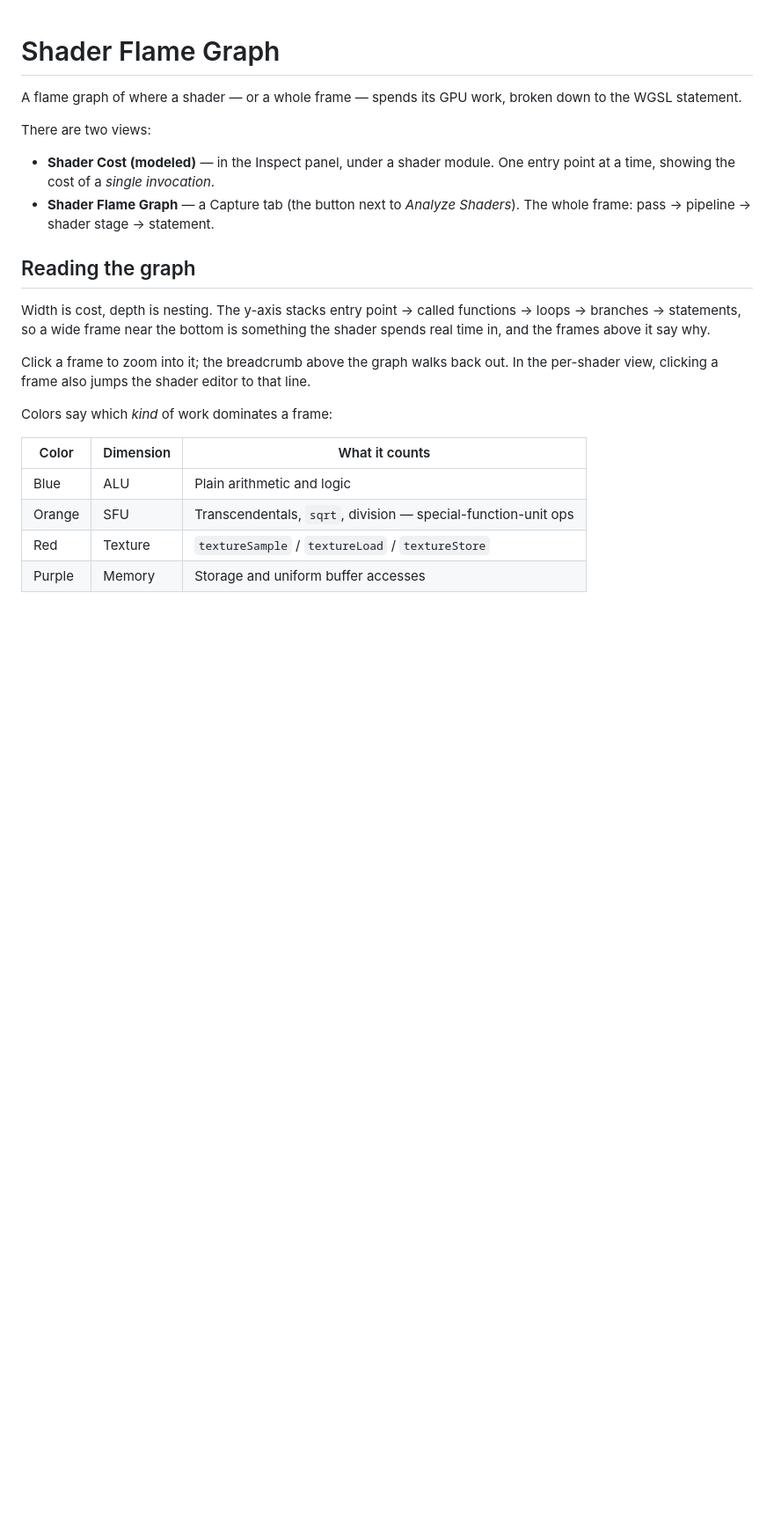
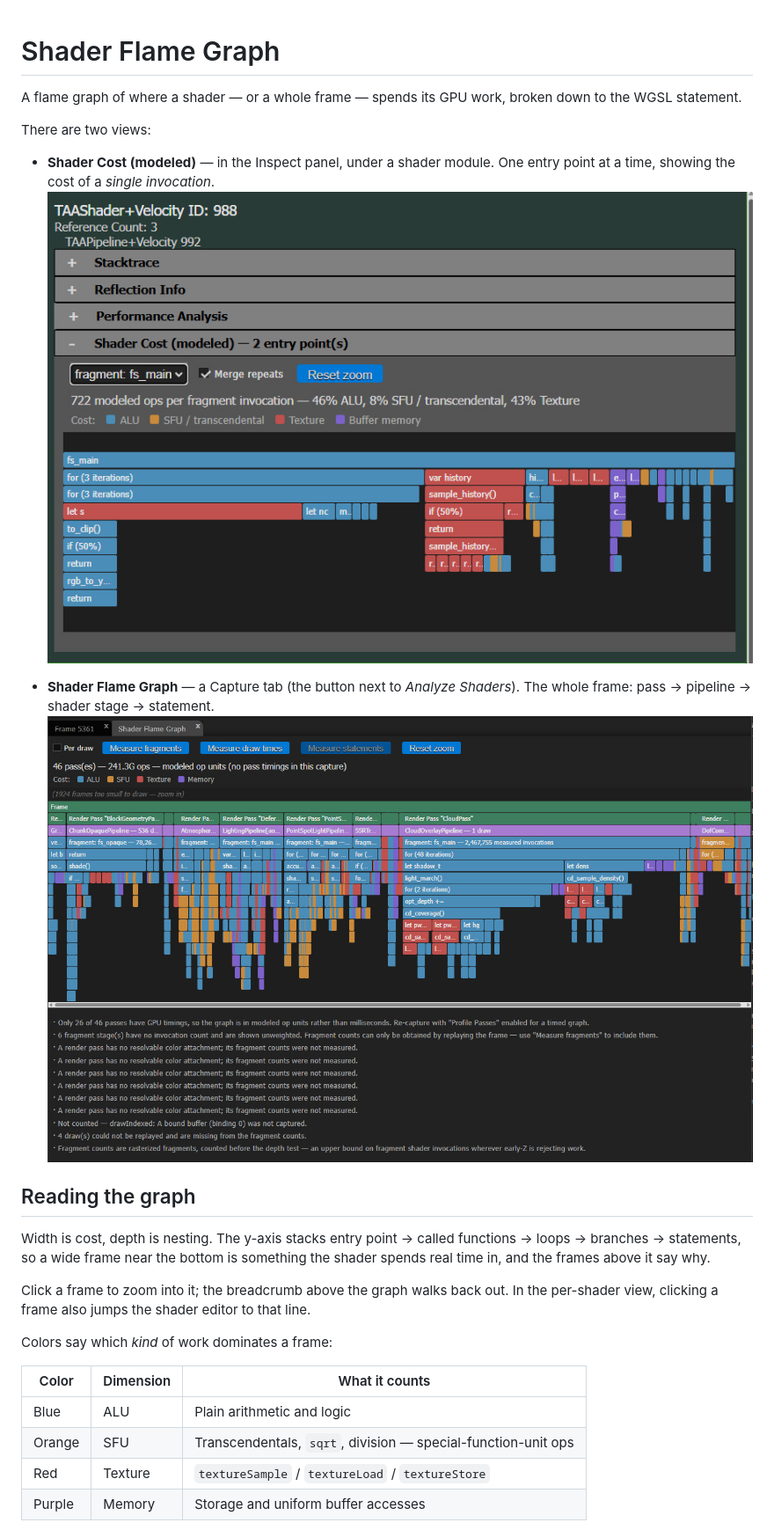
Before and after one commit to brendan-duncan/webgpu_inspector, a Markdown page: docs/shader_flame_graph.md, the part around the change. Shown: that part at 88% size. GitHub-like rendering; pictures changed too: docs/images/shader_cost.png (added), docs/images/shader_flamegraph.png (added); blank space fills up the shorter version.

Commit message:
add screenshots to flamegraph docs

```diff
--- a/docs/shader_flame_graph.md
+++ b/docs/shader_flame_graph.md
@@ -7,8 +7,11 @@ There are two views:
 
 * **Shader Cost (modeled)** — in the Inspect panel, under a shader module. One
   entry point at a time, showing the cost of a *single invocation*.
+![Shader Cost](images/shader_cost.png)
+
 * **Shader Flame Graph** — a Capture tab (the button next to *Analyze Shaders*).
   The whole frame: pass → pipeline → shader stage → statement.
+  ![Shader Flame Graph](images/shader_flamegraph.png)
 
 ## Reading the graph
 
```
